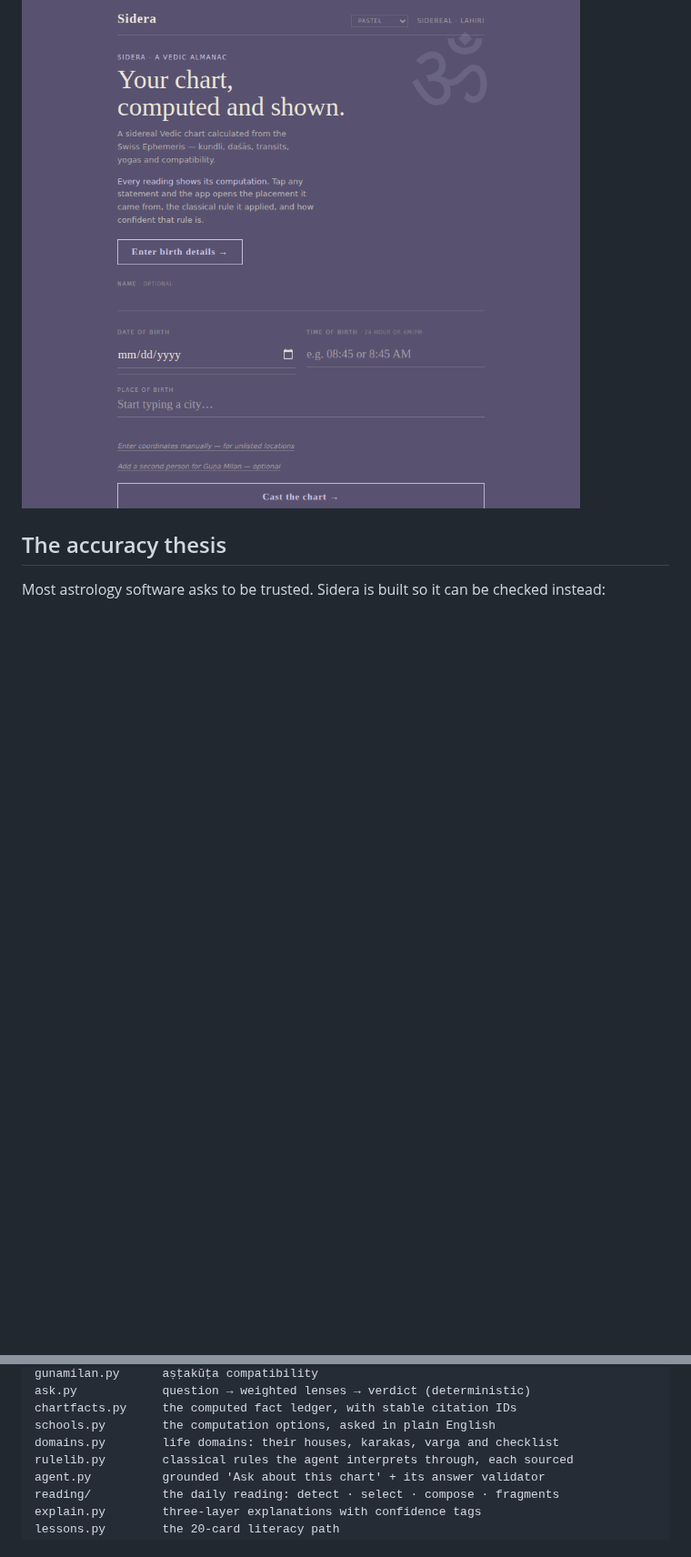
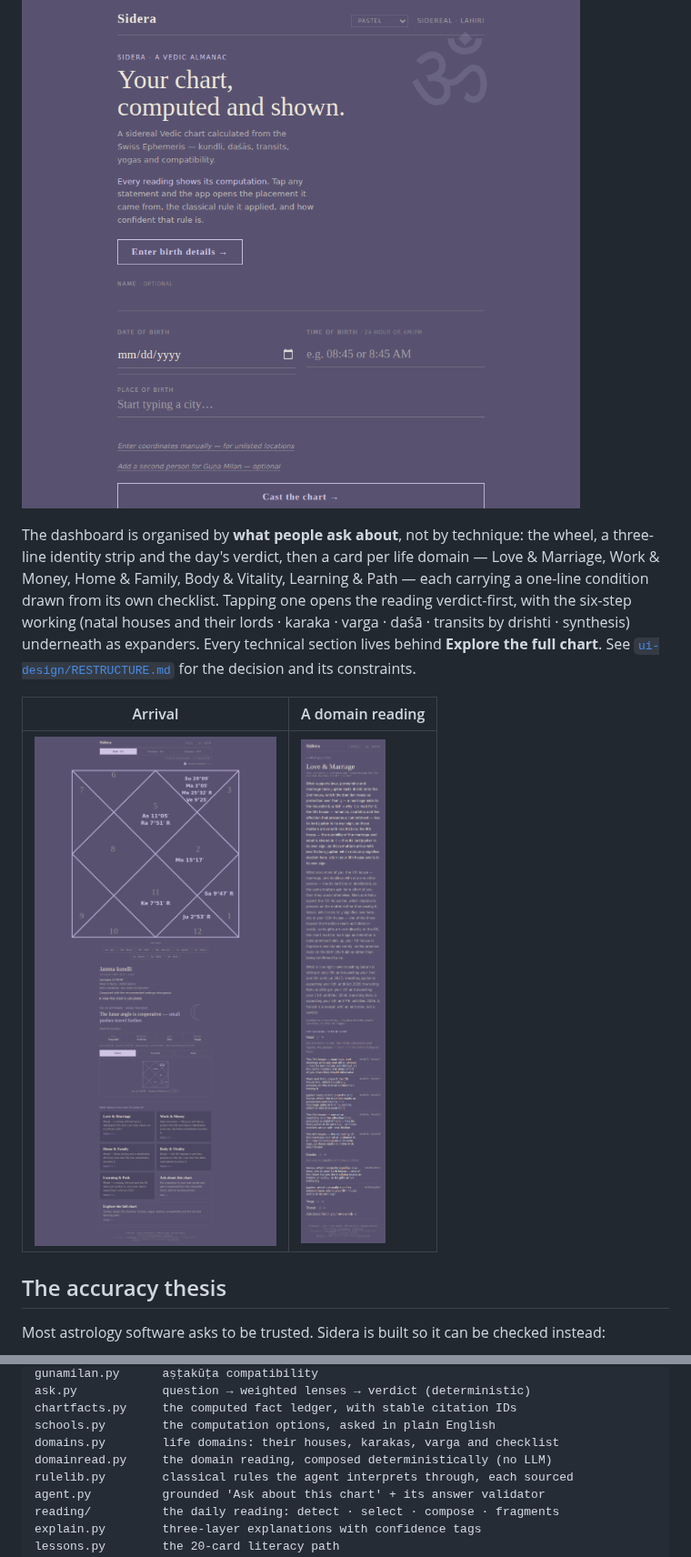
Before and after one commit to kartikAgarwal73/Sidera, a Markdown page: README.md, 2 parts joined by grey strips. Shown at 91% size. Rendered like a GitHub page; pictures changed too: docs/dashboard-readme.png, docs/domain-readme.png (added); blank space fills up the shorter version.

```diff
--- a/README.md
+++ b/README.md
@@ -6,6 +6,21 @@ North-Indian kundli with daśās, transits, yogas, doshas and compatibility.
 classical rule applied, and how confident that rule is.
 
 ![Sidera landing](docs/landing.png)
+
+The dashboard is organised by **what people ask about**, not by technique:
+the wheel, a three-line identity strip and the day's verdict, then a card per
+life domain — Love & Marriage, Work & Money, Home & Family, Body & Vitality,
+Learning & Path — each carrying a one-line condition drawn from its own
+checklist. Tapping one opens the reading verdict-first, with the six-step
+working (natal houses and their lords · karaka · varga · daśā · transits by
+drishti · synthesis) underneath as expanders. Every technical section lives
+behind **Explore the full chart**. See
+[`ui-design/RESTRUCTURE.md`](ui-design/RESTRUCTURE.md) for the decision and
+its constraints.
+
+| Arrival | A domain reading |
+|---|---|
+| ![arrival](docs/dashboard-readme.png) | ![domain](docs/domain-readme.png) |
 
 ## The accuracy thesis
 
@@ -282,6 +297,7 @@ ask.py            question → weighted lenses → verdict (deterministic)
 chartfacts.py     the computed fact ledger, with stable citation IDs
 schools.py        the computation options, asked in plain English
 domains.py        life domains: their houses, karakas, varga and checklist
+domainread.py     the domain reading, composed deterministically (no LLM)
 rulelib.py        classical rules the agent interprets through, each sourced
 agent.py          grounded 'Ask about this chart' + its answer validator
 reading/          the daily reading: detect · select · compose · fragments
```
Also changed, not shown: PROGRESS.md (+85 -0 lines), ui-design/FRAMEWORK-AUDIT.md (+4 -4 lines), ui-design/RESTRUCTURE.md (added, +151 -0 lines), 7 other files.
